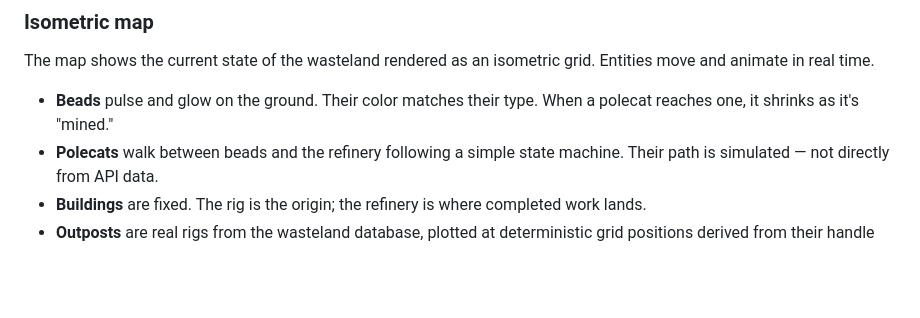
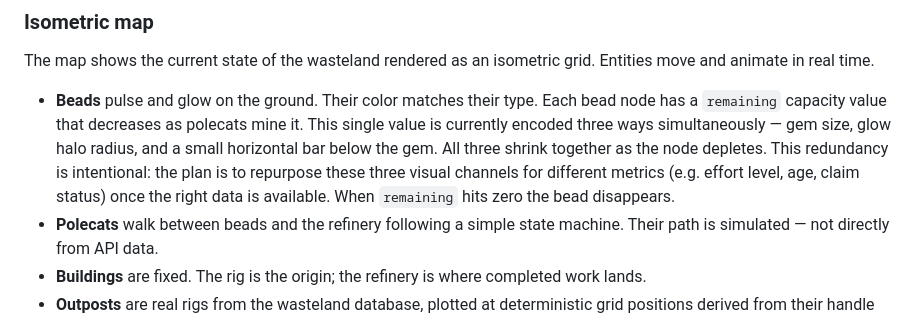
Before and after one commit to dnewcome/gascraft, a Markdown page: README.md, the part around the change. Drawn GitHub-style; blank space fills up the shorter version.

Commit message:
Document bead capacity visual encoding and future refactor intent
Explains that gem size, glow halo, and capacity bar all track the
same remaining value — and notes this redundancy is a placeholder
for showing distinct metrics (effort, age, claim status) later.

Co-Authored-By: Claude Sonnet 4.6 <noreply@anthropic.com>

```diff
--- a/README.md
+++ b/README.md
@@ -100,7 +100,7 @@ Two rows of mini-icons identifying every entity type on the map. Hover any entit
 
 The map shows the current state of the wasteland rendered as an isometric grid. Entities move and animate in real time.
 
-- **Beads** pulse and glow on the ground. Their color matches their type. When a polecat reaches one, it shrinks as it's "mined."
+- **Beads** pulse and glow on the ground. Their color matches their type. Each bead node has a `remaining` capacity value that decreases as polecats mine it. This single value is currently encoded three ways simultaneously — gem size, glow halo radius, and a small horizontal bar below the gem. All three shrink together as the node depletes. This redundancy is intentional: the plan is to repurpose these three visual channels for different metrics (e.g. effort level, age, claim status) once the right data is available. When `remaining` hits zero the bead disappears.
 - **Polecats** walk between beads and the refinery following a simple state machine. Their path is simulated — not directly from API data.
 - **Buildings** are fixed. The rig is the origin; the refinery is where completed work lands.
 - **Outposts** are real rigs from the wasteland database, plotted at deterministic grid positions derived from their handle string.
```
